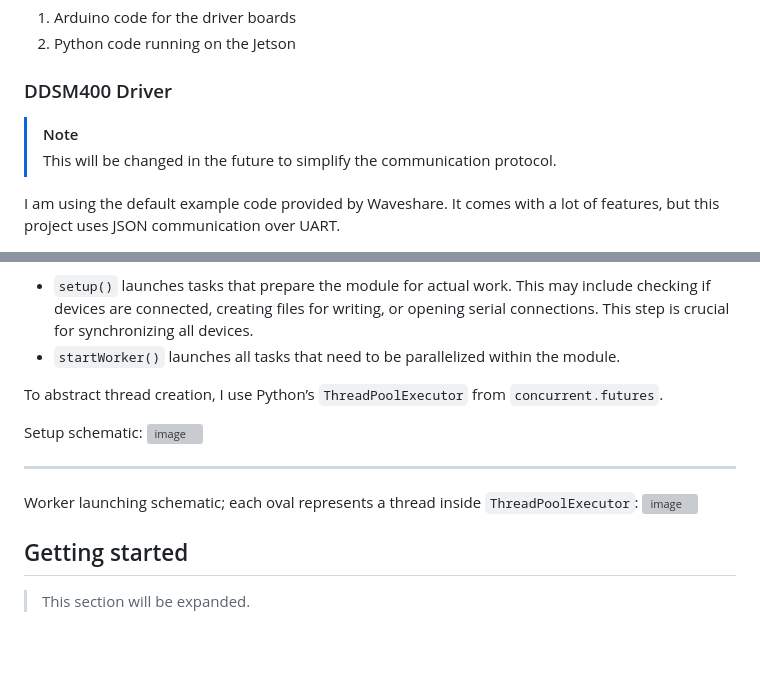
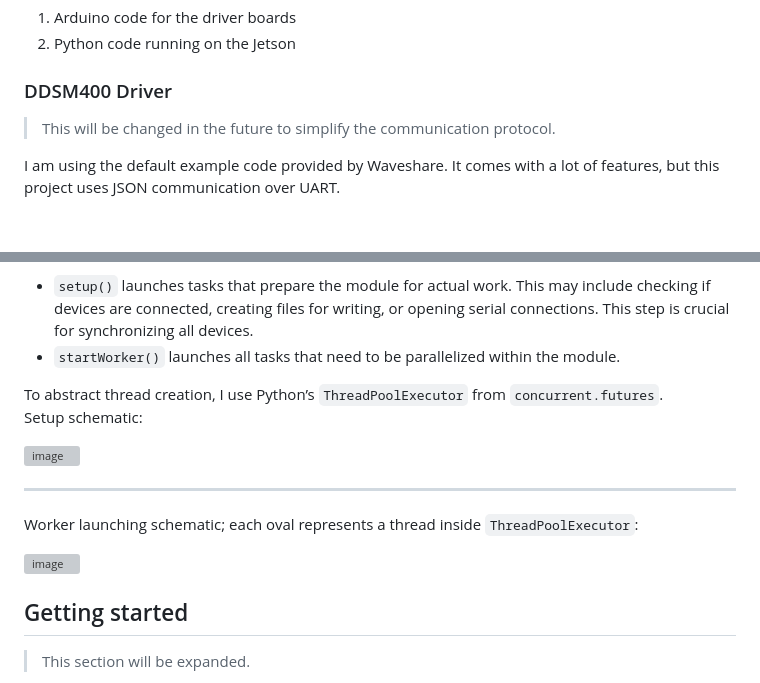
Before and after one commit to M1chol/jetson-car, a Markdown page: README.md, 2 parts joined by grey strips. GitHub-like rendering; blank space fills up the shorter version; grey boxes are pictures that could not be loaded.

```diff
--- a/README.md
+++ b/README.md
@@ -63,7 +63,6 @@ There are two main parts of the software:
 2. Python code running on the Jetson
 
 ### DDSM400 Driver
-> [!NOTE]
 > This will be changed in the future to simplify the communication protocol.
 
 I am using the default example code provided by Waveshare. It comes with a lot of features, but this project uses JSON communication over UART.
@@ -89,12 +88,13 @@ Every module implements a class with two methods, `setup()` and `startWorker()`,
 - `startWorker()` launches all tasks that need to be parallelized within the module.
 
 To abstract thread creation, I use Python’s `ThreadPoolExecutor` from `concurrent.futures`.
+Setup schematic:
 
-Setup schematic:
 ![image](https://github.com/M1chol/jetson-car/blob/main/images/setup.svg)
 
 ---
 Worker launching schematic; each oval represents a thread inside `ThreadPoolExecutor`:
+
 ![image](https://github.com/M1chol/jetson-car/blob/main/images/workers.svg)
 
 ## Getting started
```
